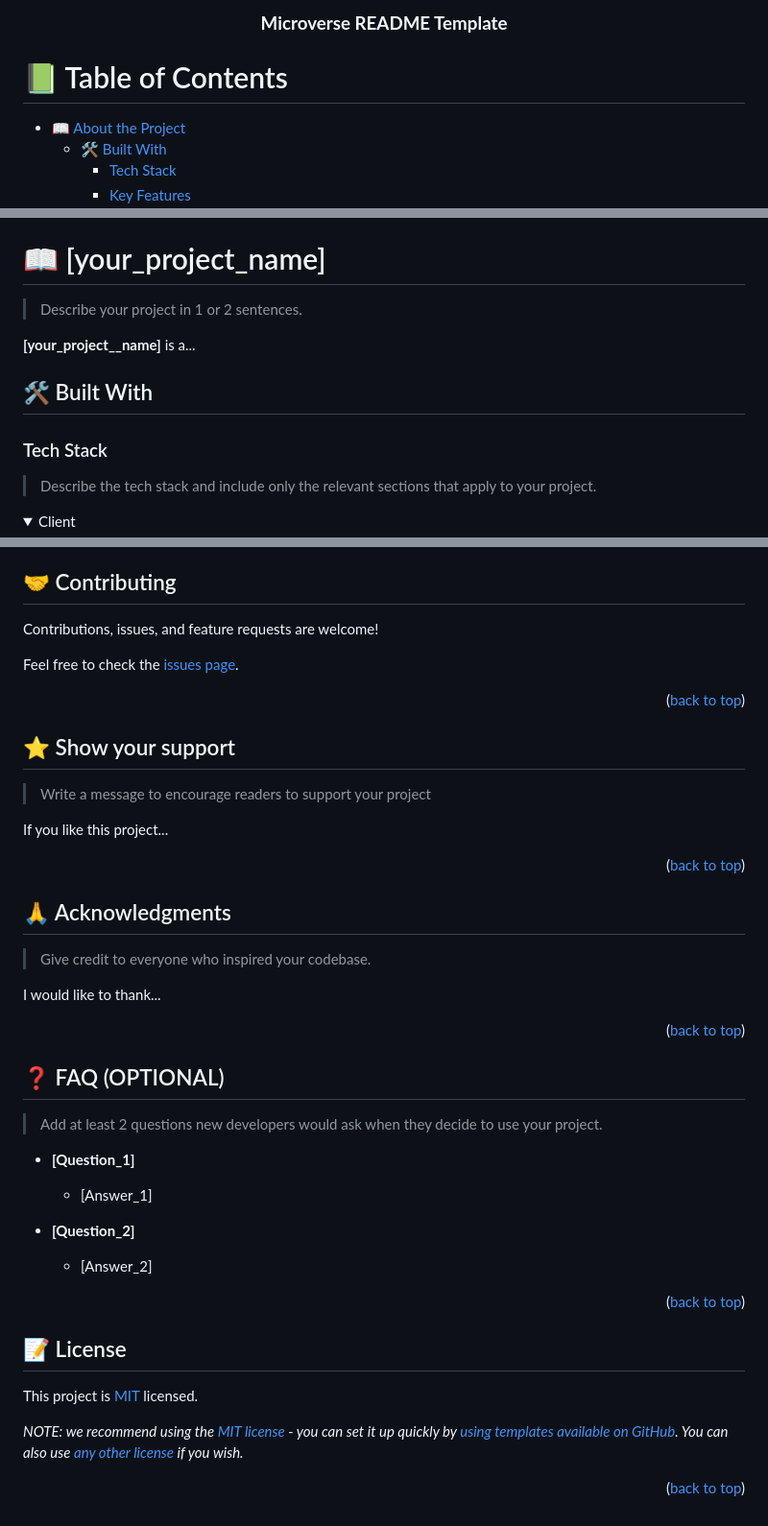
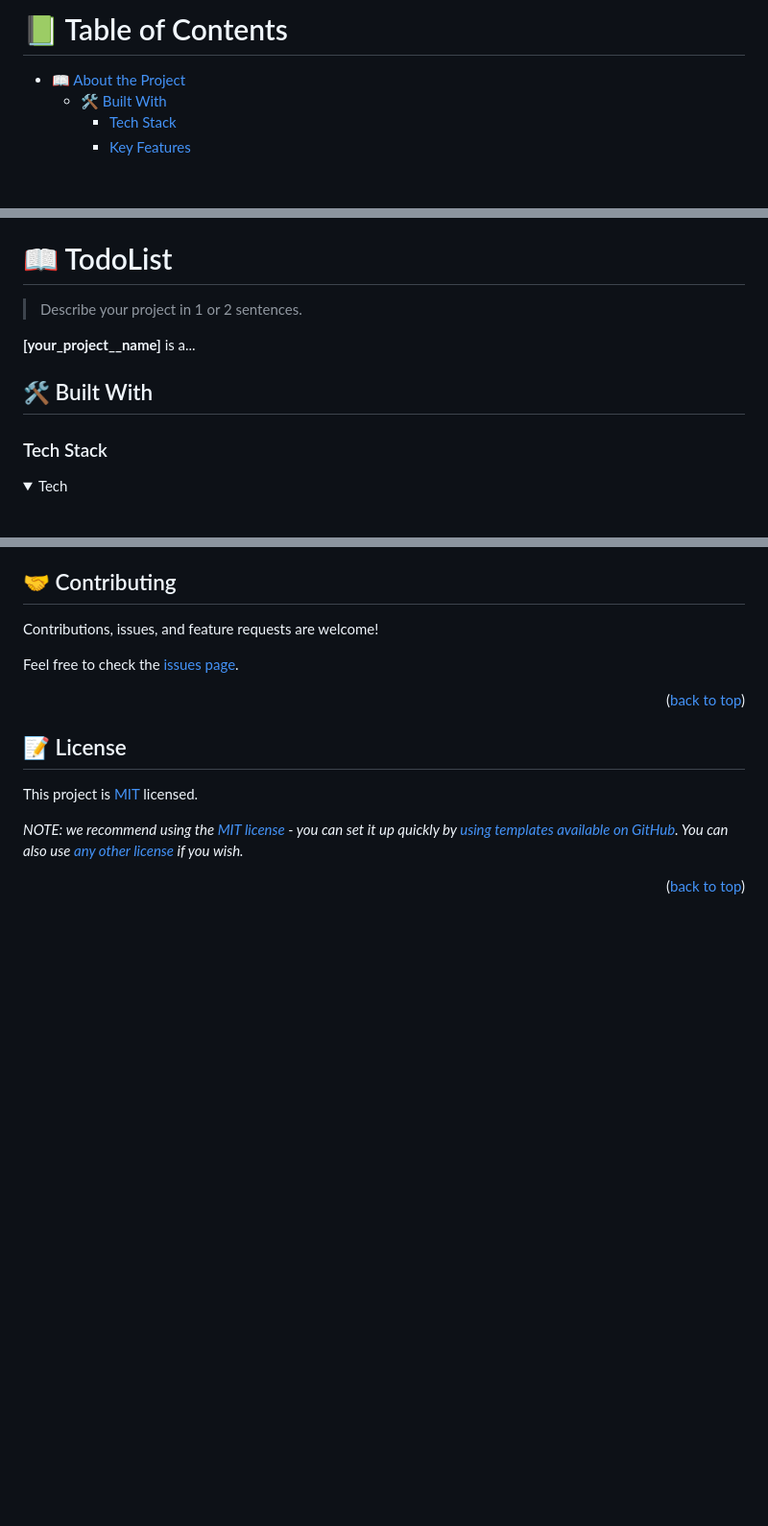
Before and after one commit to Leboroz/todolist-django, a Markdown page: README.md, 3 parts joined by grey strips. Shown: that part at 96% size. Rendered like a GitHub page; folded sections open; blank space fills up the shorter version.

```diff
--- a/README.md
+++ b/README.md
@@ -34,6 +3,4 @@ For more information on the importance of a professional README for your reposit
   <br/>
-
-  <h3><b>Microverse README Template</b></h3>
 
 </div>
 
@@ -63,7 +30,7 @@ For more information on the importance of a professional README for your reposit
 
 <!-- PROJECT DESCRIPTION -->
 
-# 📖 [your_project_name] <a name="about-project"></a>
+# 📖 TodoList <a name="about-project"></a>
 
 > Describe your project in 1 or 2 sentences.
 
@@ -73,8 +40,6 @@ For more information on the importance of a professional README for your reposit
 
 ### Tech Stack <a name="tech-stack"></a>
 
-> Describe the tech stack and include only the relevant sections that apply to your project.
-
 <details>
-  <summary>Client</summary>
+  <summary>Tech</summary>
   <ul>
@@ -243,43 +124,6 @@ Contributions, issues, and feature requests are welcome!
 Feel free to check the [issues page](../../issues/).
 
 <p align="right">(<a href="#readme-top">back to top</a>)</p>
-
-<!-- SUPPORT -->
-
-## ⭐️ Show your support <a name="support"></a>
-
-> Write a message to encourage readers to support your project
-
-If you like this project...
-
-<p align="right">(<a href="#readme-top">back to top</a>)</p>
-
-<!-- ACKNOWLEDGEMENTS -->
-
-## 🙏 Acknowledgments <a name="acknowledgements"></a>
-
-> Give credit to everyone who inspired your codebase.
-
-I would like to thank...
-
-<p align="right">(<a href="#readme-top">back to top</a>)</p>
-
-<!-- FAQ (optional) -->
-
-## ❓ FAQ (OPTIONAL) <a name="faq"></a>
-
-> Add at least 2 questions new developers would ask when they decide to use your project.
-
-- **[Question_1]**
-
-  - [Answer_1]
-
-- **[Question_2]**
-
-  - [Answer_2]
-
-<p align="right">(<a href="#readme-top">back to top</a>)</p>
-
 <!-- LICENSE -->
 
 ## 📝 License <a name="license"></a>
```
Also changed, not shown: other parts of README.md (+16 -131 lines).
